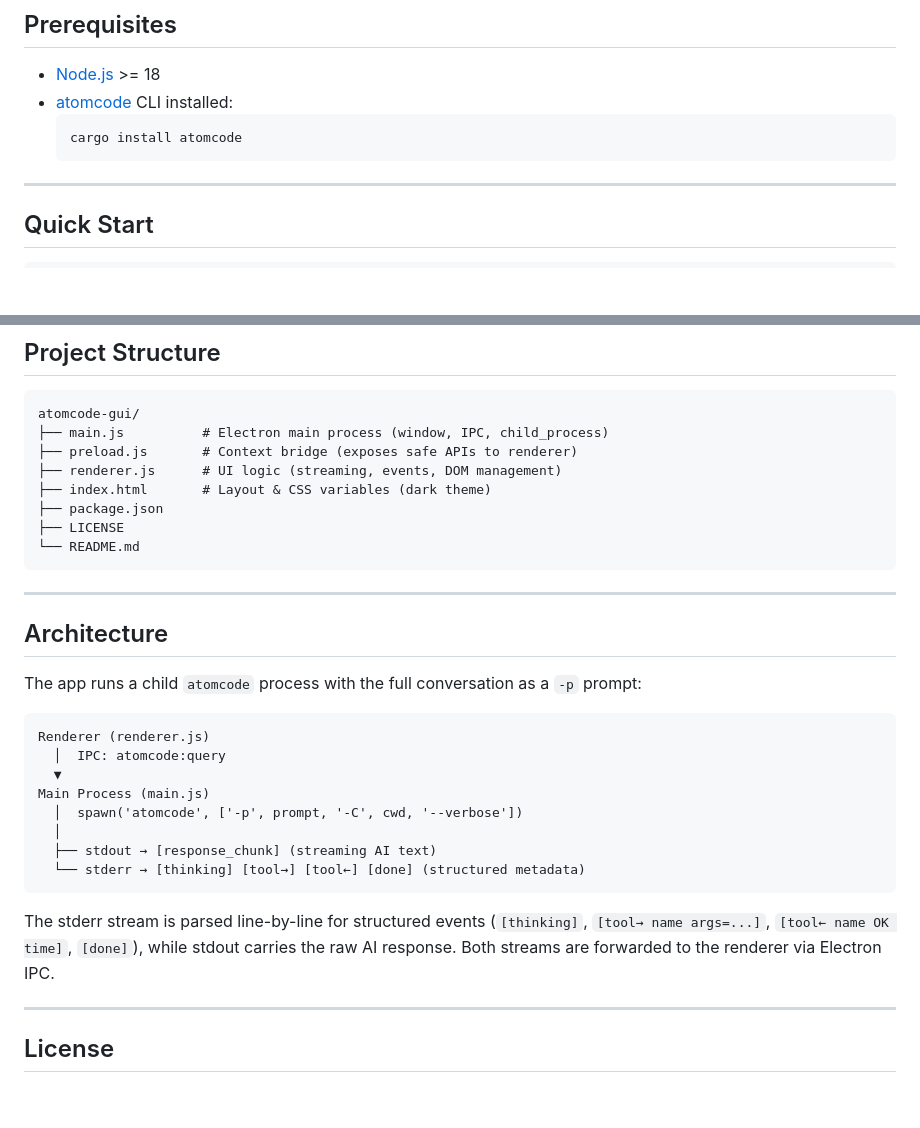
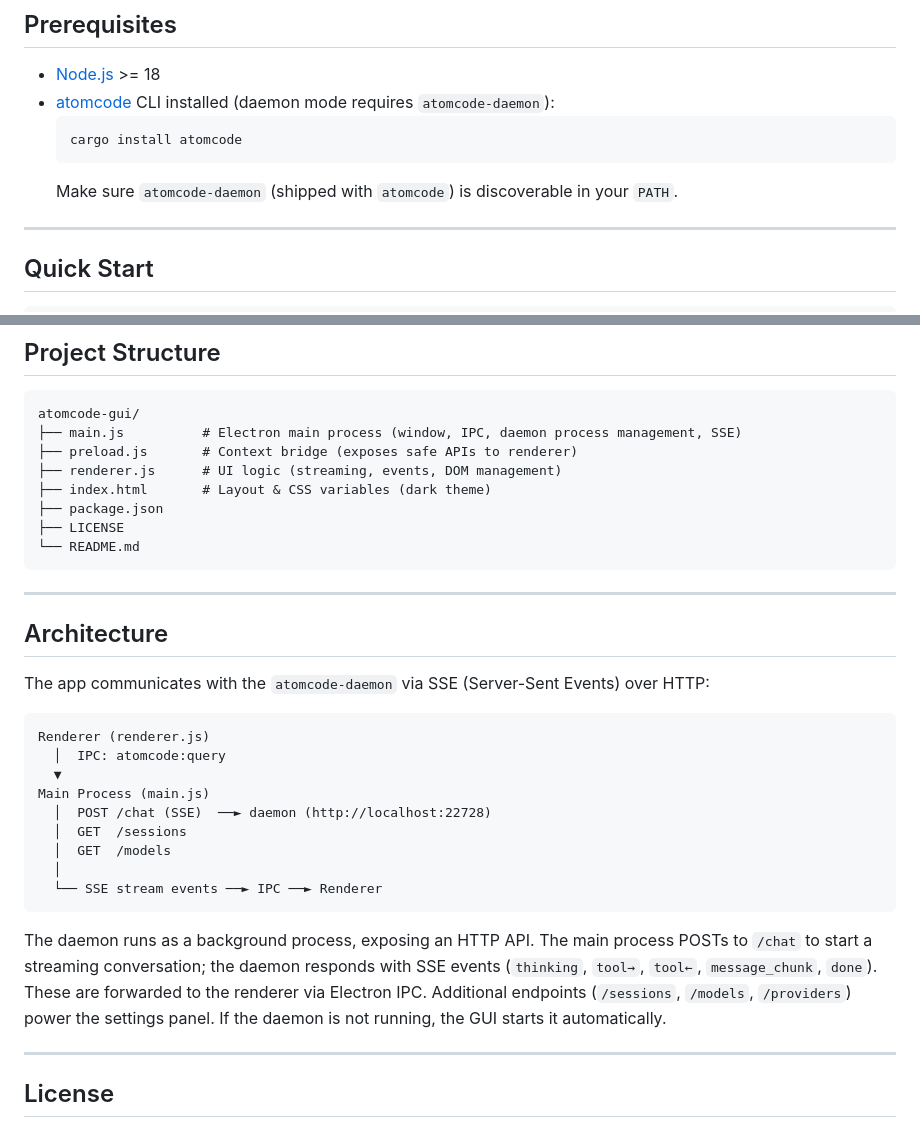
Before and after one commit to tev6/atomcode-gui, a Markdown page: README.md, 2 parts joined by grey strips. GitHub-like rendering; blank space fills up the shorter version.

Commit message:
docs: 同步更新 README 为 daemon SSE 架构说明

````diff
--- a/README.md
+++ b/README.md
@@ -38,10 +38,11 @@ The `atomcode` CLI produces rich output — thinking traces, tool invocations, s
 ## Prerequisites
 
 - [Node.js](https://nodejs.org/) >= 18
-- [atomcode](https://crates.io/crates/atomcode) CLI installed:
+- [atomcode](https://crates.io/crates/atomcode) CLI installed (daemon mode requires `atomcode-daemon`):
   ```bash
   cargo install atomcode
   ```
+  Make sure `atomcode-daemon` (shipped with `atomcode`) is discoverable in your `PATH`.
 
 ---
 
@@ -67,7 +68,7 @@ The GUI will check for the `atomcode` binary automatically. If found, you can st
 
 ```
 atomcode-gui/
-├── main.js          # Electron main process (window, IPC, child_process)
+├── main.js          # Electron main process (window, IPC, daemon process management, SSE)
 ├── preload.js       # Context bridge (exposes safe APIs to renderer)
 ├── renderer.js      # UI logic (streaming, events, DOM management)
 ├── index.html       # Layout & CSS variables (dark theme)
@@ -80,20 +81,21 @@ atomcode-gui/
 
 ## Architecture
 
-The app runs a child `atomcode` process with the full conversation as a `-p` prompt:
+The app communicates with the `atomcode-daemon` via SSE (Server-Sent Events) over HTTP:
 
 ```
 Renderer (renderer.js)
   │  IPC: atomcode:query
   ▼
 Main Process (main.js)
-  │  spawn('atomcode', ['-p', prompt, '-C', cwd, '--verbose'])
+  │  POST /chat (SSE)  ──► daemon (http://localhost:22728)
+  │  GET  /sessions
+  │  GET  /models
   │
-  ├── stdout → [response_chunk] (streaming AI text)
-  └── stderr → [thinking] [tool→] [tool←] [done] (structured metadata)
+  └── SSE stream events ──► IPC ──► Renderer
 ```
 
-The stderr stream is parsed line-by-line for structured events (`[thinking]`, `[tool→ name args=...]`, `[tool← name OK time]`, `[done]`), while stdout carries the raw AI response. Both streams are forwarded to the renderer via Electron IPC.
+The daemon runs as a background process, exposing an HTTP API. The main process POSTs to `/chat` to start a streaming conversation; the daemon responds with SSE events (`thinking`, `tool→`, `tool←`, `message_chunk`, `done`). These are forwarded to the renderer via Electron IPC. Additional endpoints (`/sessions`, `/models`, `/providers`) power the settings panel. If the daemon is not running, the GUI starts it automatically.
 
 ---
 
````
Also changed, not shown: README_zh.md (+6 -7 lines).
